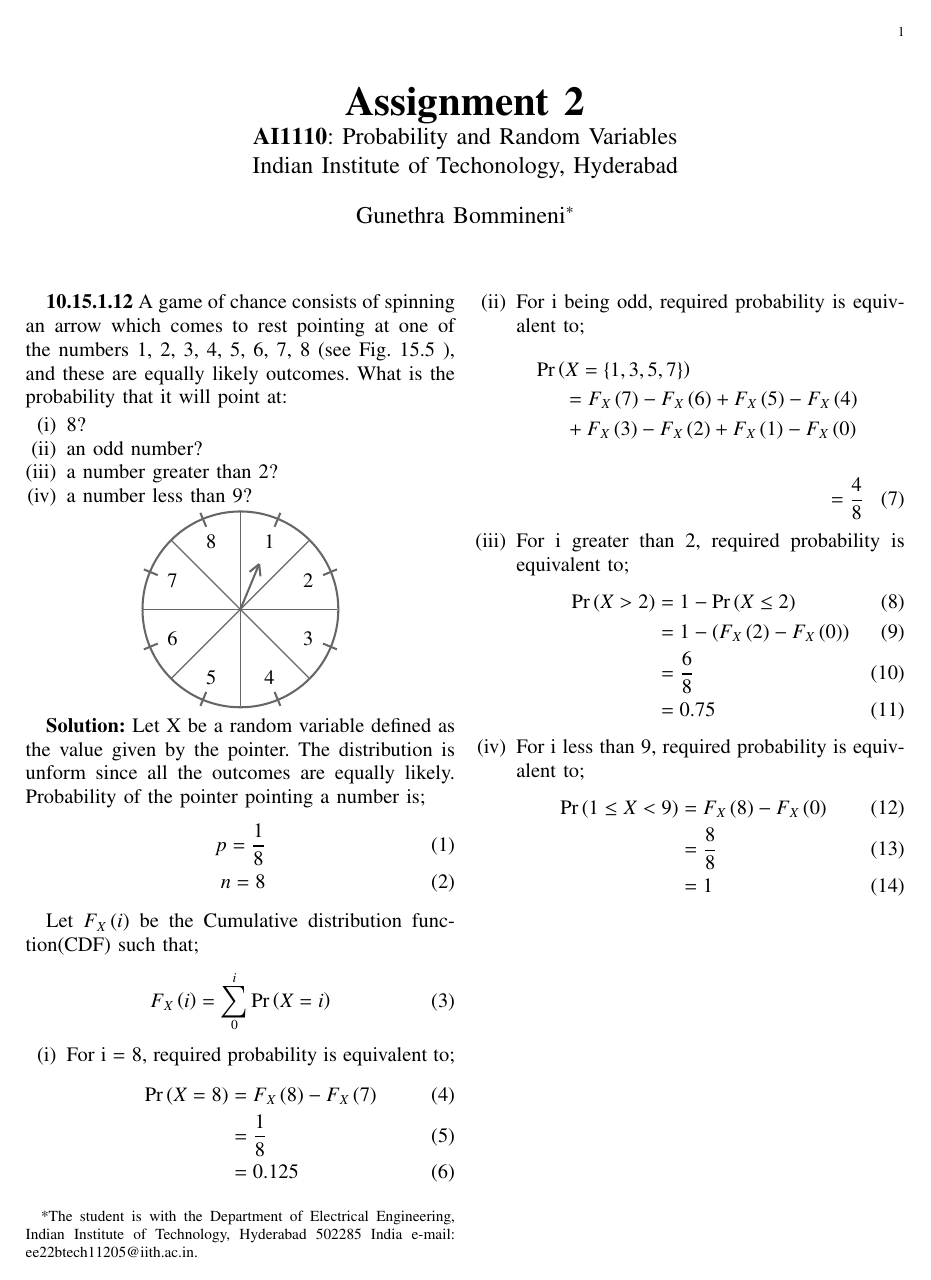
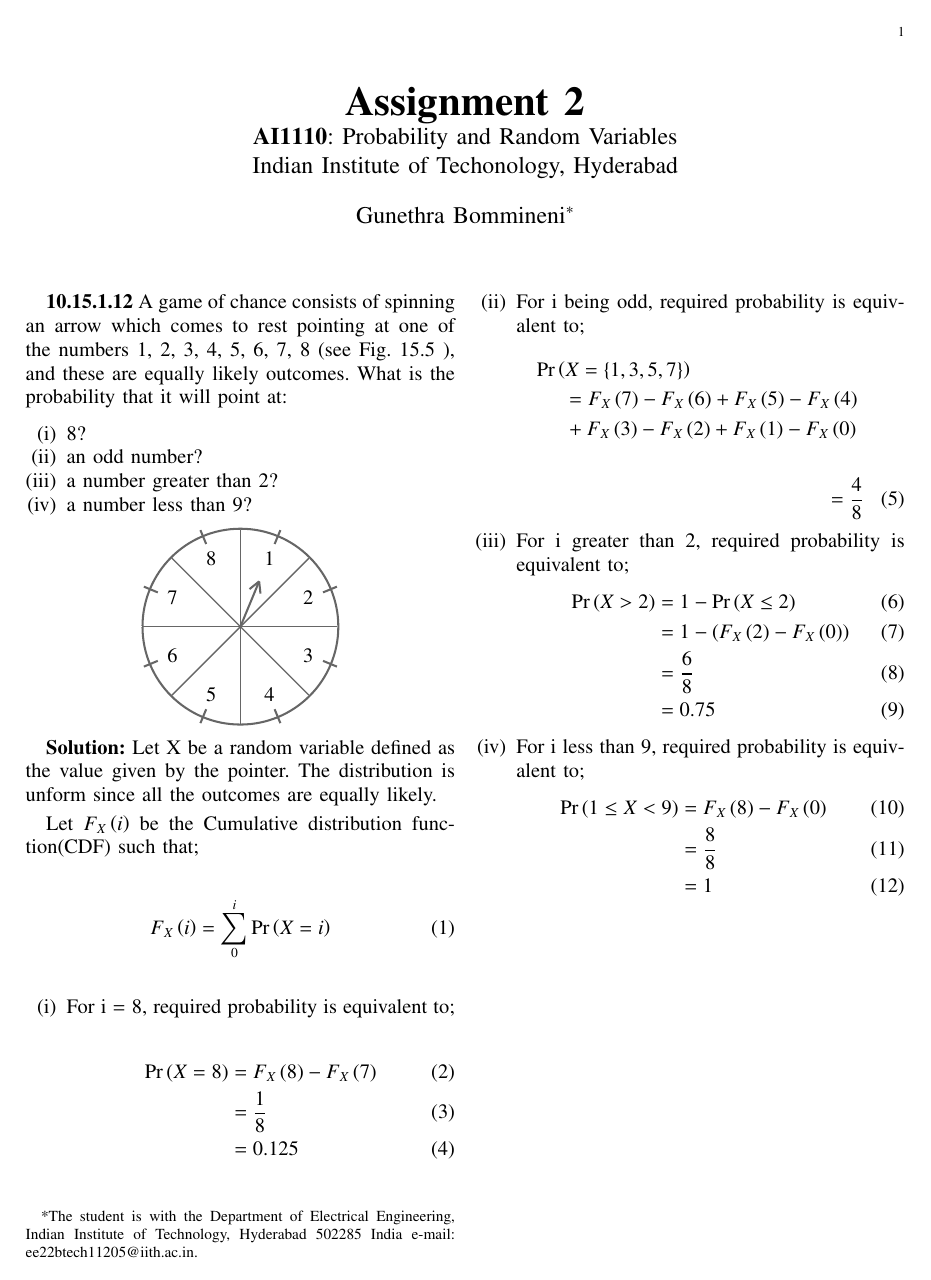
Before and after one commit to Gunethra/AI1110_2023, a LaTeX problem sheet (Assignment_2/gvv_math_eg.tex): the whole page. The pictures show the PDF file Assignment_2/gvv_math_eg.pdf that the author committed with the source.

Commit message:
Updated solution

```diff
--- a/Assignment_2/gvv_math_eg.tex
+++ b/Assignment_2/gvv_math_eg.tex
@@ -246,11 +246,6 @@ a number less than 9?
 
 \textbf{Solution:}
 Let X be a random variable defined as the value given by the pointer. The distribution is unform since all the outcomes are equally likely.
-Probability of the pointer pointing a number is;
-\begin{align}
-    p = \frac{1}{8}\\
-    n = 8
-\end{align}
 
 Let $F_{X}\brak{i}$ be the Cumulative distribution function(CDF) such that;
 \begin{align}
```
Also changed, not shown: Assignment_2/gvv_math_eg.pdf, 1 other file.
